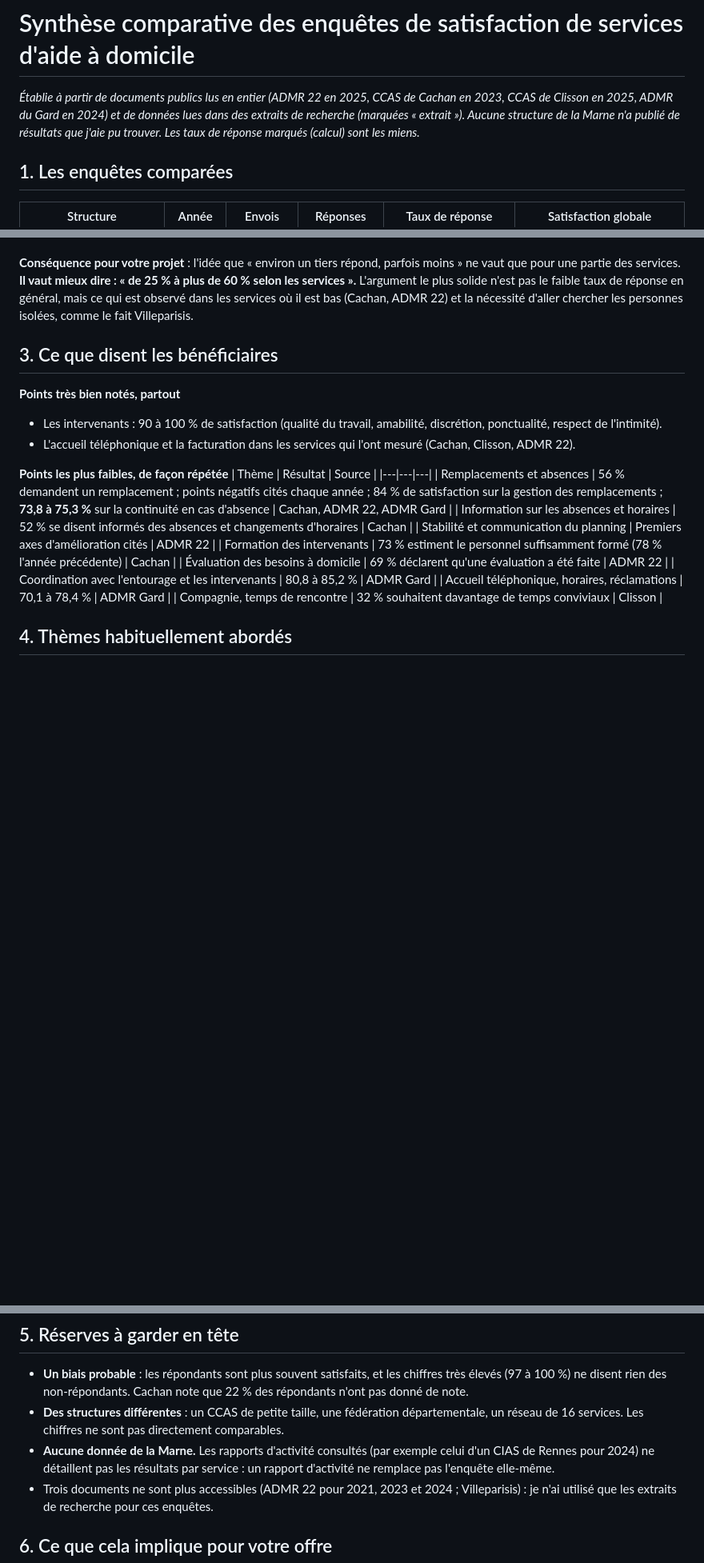
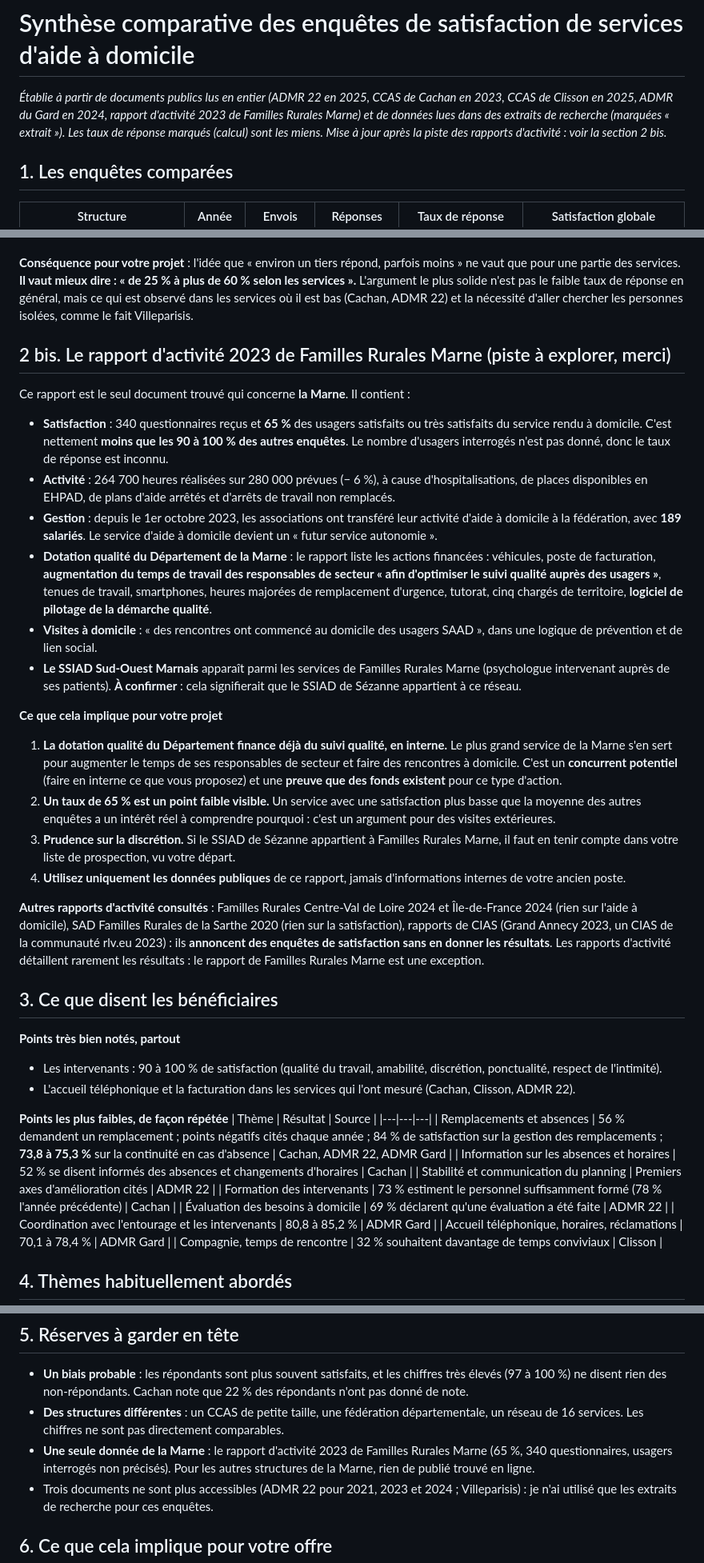
Before and after one commit to saliaatrid-svg/business-dollard, a Markdown page: visites-qualite/17-synthese-enquetes-satisfaction.md, 3 parts joined by grey strips. Shown at 80% size. Drawn GitHub-style; blank space fills up the shorter version.

Commit message:
Add Familles Rurales Marne activity report findings to the satisfaction synthesis
Co-Authored-By: Claude Sonnet 5.5 <noreply@anthropic.com>
Claude-Session: https://claude.ai/code/session_01DUbn4TdR4irRbbjaA9jduD

```diff
--- a/visites-qualite/17-synthese-enquetes-satisfaction.md
+++ b/visites-qualite/17-synthese-enquetes-satisfaction.md
@@ -1,6 +1,6 @@
 # Synthèse comparative des enquêtes de satisfaction de services d'aide à domicile
 
-*Établie à partir de documents publics lus en entier (ADMR 22 en 2025, CCAS de Cachan en 2023, CCAS de Clisson en 2025, ADMR du Gard en 2024) et de données lues dans des extraits de recherche (marquées « extrait »). Aucune structure de la Marne n'a publié de résultats que j'aie pu trouver. Les taux de réponse marqués (calcul) sont les miens.*
+*Établie à partir de documents publics lus en entier (ADMR 22 en 2025, CCAS de Cachan en 2023, CCAS de Clisson en 2025, ADMR du Gard en 2024, rapport d'activité 2023 de Familles Rurales Marne) et de données lues dans des extraits de recherche (marquées « extrait »). Les taux de réponse marqués (calcul) sont les miens. Mise à jour après la piste des rapports d'activité : voir la section 2 bis.*
 
 ## 1. Les enquêtes comparées
 | Structure | Année | Envois | Réponses | Taux de réponse | Satisfaction globale |
@@ -20,6 +21,23 @@
 - **Les bases de calcul diffèrent.** L'ADMR 22 précise que son taux est calculé sur les personnes qui se sont exprimées, pas sur les envois.
 
 **Conséquence pour votre projet** : l'idée que « environ un tiers répond, parfois moins » ne vaut que pour une partie des services. **Il vaut mieux dire : « de 25 % à plus de 60 % selon les services ».** L'argument le plus solide n'est pas le faible taux de réponse en général, mais ce qui est observé dans les services où il est bas (Cachan, ADMR 22) et la nécessité d'aller chercher les personnes isolées, comme le fait Villeparisis.
+
+## 2 bis. Le rapport d'activité 2023 de Familles Rurales Marne (piste à explorer, merci)
+Ce rapport est le seul document trouvé qui concerne **la Marne**. Il contient :
+- **Satisfaction** : 340 questionnaires reçus et **65 %** des usagers satisfaits ou très satisfaits du service rendu à domicile. C'est nettement **moins que les 90 à 100 % des autres enquêtes**. Le nombre d'usagers interrogés n'est pas donné, donc le taux de réponse est inconnu.
+- **Activité** : 264 700 heures réalisées sur 280 000 prévues (− 6 %), à cause d'hospitalisations, de places disponibles en EHPAD, de plans d'aide arrêtés et d'arrêts de travail non remplacés.
+- **Gestion** : depuis le 1er octobre 2023, les associations ont transféré leur activité d'aide à domicile à la fédération, avec **189 salariés**. Le service d'aide à domicile devient un « futur service autonomie ».
+- **Dotation qualité du Département de la Marne** : le rapport liste les actions financées : véhicules, poste de facturation, **augmentation du temps de travail des responsables de secteur « afin d'optimiser le suivi qualité auprès des usagers »**, tenues de travail, smartphones, heures majorées de remplacement d'urgence, tutorat, cinq chargés de territoire, **logiciel de pilotage de la démarche qualité**.
+- **Visites à domicile** : « des rencontres ont commencé au domicile des usagers SAAD », dans une logique de prévention et de lien social.
+- **Le SSIAD Sud-Ouest Marnais** apparaît parmi les services de Familles Rurales Marne (psychologue intervenant auprès de ses patients). **À confirmer** : cela signifierait que le SSIAD de Sézanne appartient à ce réseau.
+
+**Ce que cela implique pour votre projet**
+1. **La dotation qualité du Département finance déjà du suivi qualité, en interne.** Le plus grand service de la Marne s'en sert pour augmenter le temps de ses responsables de secteur et faire des rencontres à domicile. C'est un **concurrent potentiel** (faire en interne ce que vous proposez) et une **preuve que des fonds existent** pour ce type d'action.
+2. **Un taux de 65 % est un point faible visible.** Un service avec une satisfaction plus basse que la moyenne des autres enquêtes a un intérêt réel à comprendre pourquoi : c'est un argument pour des visites extérieures.
+3. **Prudence sur la discrétion.** Si le SSIAD de Sézanne appartient à Familles Rurales Marne, il faut en tenir compte dans votre liste de prospection, vu votre départ.
+4. **Utilisez uniquement les données publiques** de ce rapport, jamais d'informations internes de votre ancien poste.
+
+**Autres rapports d'activité consultés** : Familles Rurales Centre-Val de Loire 2024 et Île-de-France 2024 (rien sur l'aide à domicile), SAD Familles Rurales de la Sarthe 2020 (rien sur la satisfaction), rapports de CIAS (Grand Annecy 2023, un CIAS de la communauté rlv.eu 2023) : ils **annoncent des enquêtes de satisfaction sans en donner les résultats**. Les rapports d'activité détaillent rarement les résultats : le rapport de Familles Rurales Marne est une exception.
 
 ## 3. Ce que disent les bénéficiaires
 **Points très bien notés, partout**
@@ -44,7 +62,7 @@ Accueil et première rencontre, évaluation des besoins, information sur les tar
 ## 5. Réserves à garder en tête
 - **Un biais probable** : les répondants sont plus souvent satisfaits, et les chiffres très élevés (97 à 100 %) ne disent rien des non-répondants. Cachan note que 22 % des répondants n'ont pas donné de note.
 - **Des structures différentes** : un CCAS de petite taille, une fédération départementale, un réseau de 16 services. Les chiffres ne sont pas directement comparables.
-- **Aucune donnée de la Marne.** Les rapports d'activité consultés (par exemple celui d'un CIAS de Rennes pour 2024) ne détaillent pas les résultats par service : un rapport d'activité ne remplace pas l'enquête elle-même.
+- **Une seule donnée de la Marne** : le rapport d'activité 2023 de Familles Rurales Marne (65 %, 340 questionnaires, usagers interrogés non précisés). Pour les autres structures de la Marne, rien de publié trouvé en ligne.
 - Trois documents ne sont plus accessibles (ADMR 22 pour 2021, 2023 et 2024 ; Villeparisis) : je n'ai utilisé que les extraits de recherche pour ces enquêtes.
 
 ## 6. Ce que cela implique pour votre offre
```
Also changed, not shown: other parts of visites-qualite/17-synthese-enquetes-satisfaction.md (+3 -0 lines).
